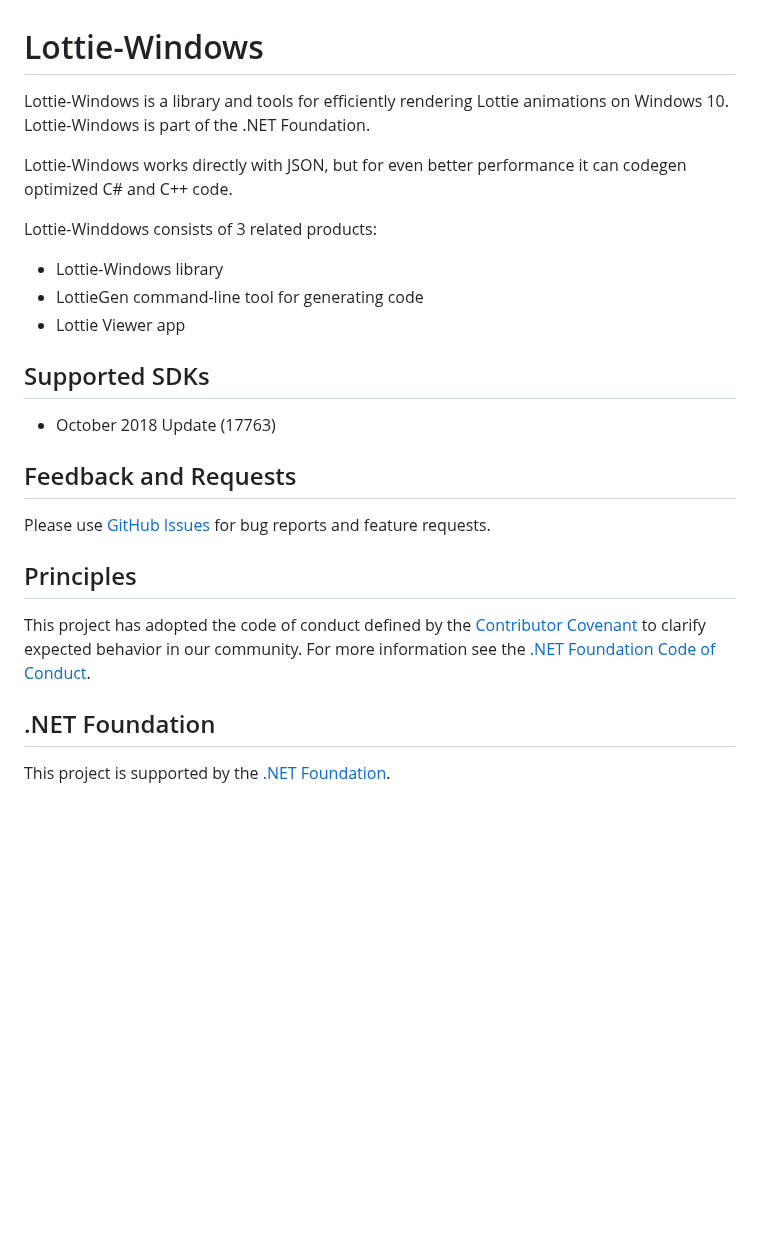
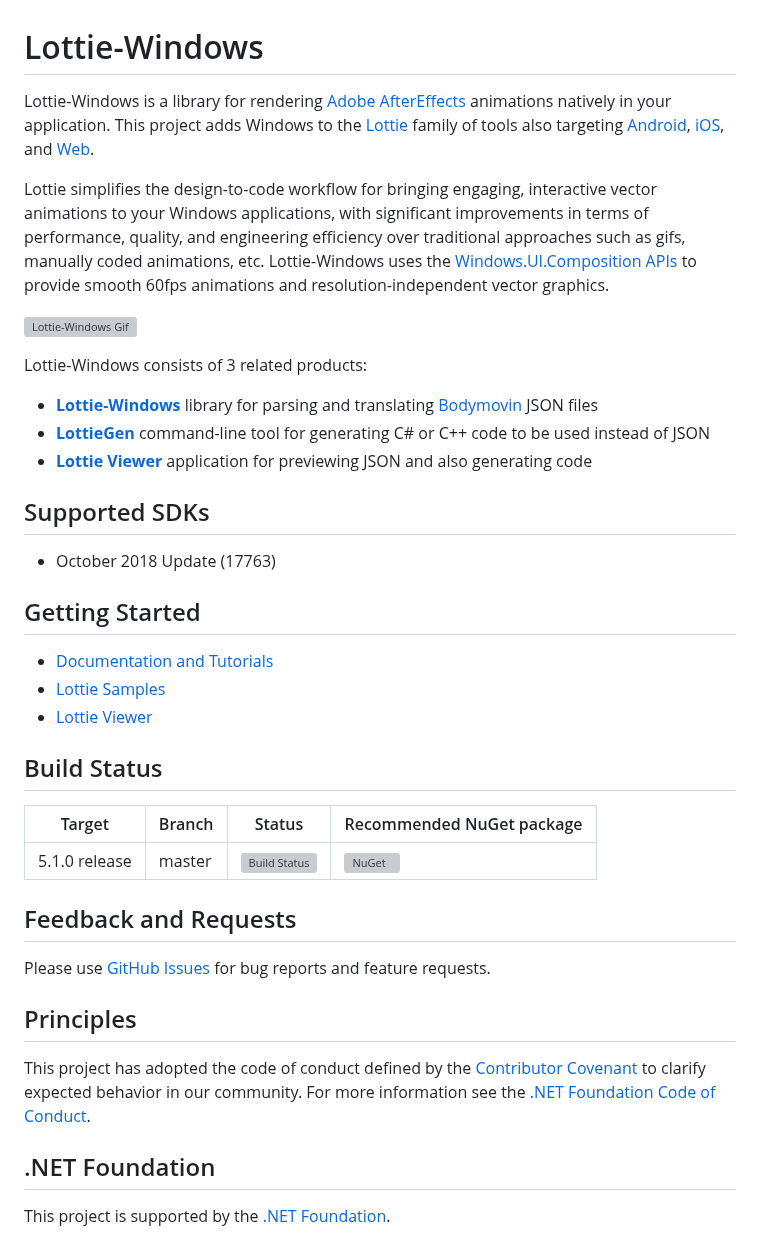
Before and after one commit to CommunityToolkit/Lottie-Windows, a Markdown page: README.md, the part around the change. GitHub-like rendering; blank space fills up the shorter version; grey boxes are pictures that could not be loaded.

Commit message:
README Updates (#65)
- README Improvements + links
- Add Version History

```diff
--- a/README.md
+++ b/README.md
@@ -1,28 +1,36 @@
 # Lottie-Windows
 
-Lottie-Windows is a library and tools for efficiently rendering Lottie animations on Windows 10. Lottie-Windows is part of the .NET Foundation.
+Lottie-Windows is a library for rendering [Adobe AfterEffects](https://www.adobe.com/products/aftereffects.html) animations natively in your application. This project adds Windows to the [Lottie](http://airbnb.io/lottie/) family of tools also targeting [Android](https://github.com/airbnb/lottie-android), [iOS](https://github.com/airbnb/lottie-ios), and [Web](https://github.com/airbnb/lottie-web).
 
-Lottie-Windows works directly with JSON, but for even better performance it can codegen optimized C# and C++ code.
+Lottie simplifies the design-to-code workflow for bringing engaging, interactive vector animations to your Windows applications, with significant improvements in terms of performance, quality, and engineering efficiency over traditional approaches such as gifs, manually coded animations, etc. Lottie-Windows uses the [Windows.UI.Composition APIs](https://docs.microsoft.com/windows/uwp/composition/visual-layer) to provide smooth 60fps animations and resolution-independent vector graphics.
 
-Lottie-Winddows consists of 3 related products:
-* Lottie-Windows library
-* LottieGen command-line tool for generating code
-* Lottie Viewer app
+![Lottie-Windows Gif](/images/LottieWindows_Intro.gif)
+
+Lottie-Windows consists of 3 related products:
+* **[Lottie-Windows](/Lottie-Windows)** library for parsing and translating [Bodymovin](https://aescripts.com/bodymovin/) JSON files
+* **[LottieGen](/LottieGen)** command-line tool for generating C# or C++ code to be used instead of JSON
+* **[Lottie Viewer](/LottieViewer)** application for previewing JSON and also generating code
 
 ## <a name="supported"></a> Supported SDKs
 * October 2018 Update (17763)
 
+## <a name="documentation"></a> Getting Started
+* [Documentation and Tutorials](https://aka.ms/lottiedocs)
+* [Lottie Samples](https://aka.ms/lottiesamples)
+* [Lottie Viewer](https://aka.ms/lottieviewer)
+
+## Build Status
+| Target | Branch | Status | Recommended NuGet package |
+| ------ | ------ | ------ | ------ |
+| 5.1.0 release | master | [![Build Status](https://dev.azure.com/dotnet/WindowsCommunityToolkit/_apis/build/status/Microsoft.Toolkit.Uwp.UI.Lottie?branchName=master)](https://dev.azure.com/dotnet/WindowsCommunityToolkit/_build/latest?definitionId=61&branchName=master) | [![NuGet](https://img.shields.io/nuget/v/Microsoft.Toolkit.Uwp.UI.Lottie.svg)](https://www.nuget.org/packages/Microsoft.Toolkit.Uwp.UI.Lottie/) |
 
 ## Feedback and Requests
 Please use [GitHub Issues](https://github.com/windows-toolkit/Lottie-Windows/issues) for bug reports and feature requests.
 
-
 ## Principles
-
 This project has adopted the code of conduct defined by the [Contributor Covenant](http://contributor-covenant.org/)
 to clarify expected behavior in our community.
 For more information see the [.NET Foundation Code of Conduct](http://dotnetfoundation.org/code-of-conduct).
 
-
 ## .NET Foundation
 This project is supported by the [.NET Foundation](http://dotnetfoundation.org).
```
Also changed, not shown: VERSION_HISTORY.md (added, +65 -0 lines), dlls/README.md (+1 -1 lines), samples/README.md (+3 -10 lines), images/LottieSamples_Screenshot.png (added), 5 other files.
